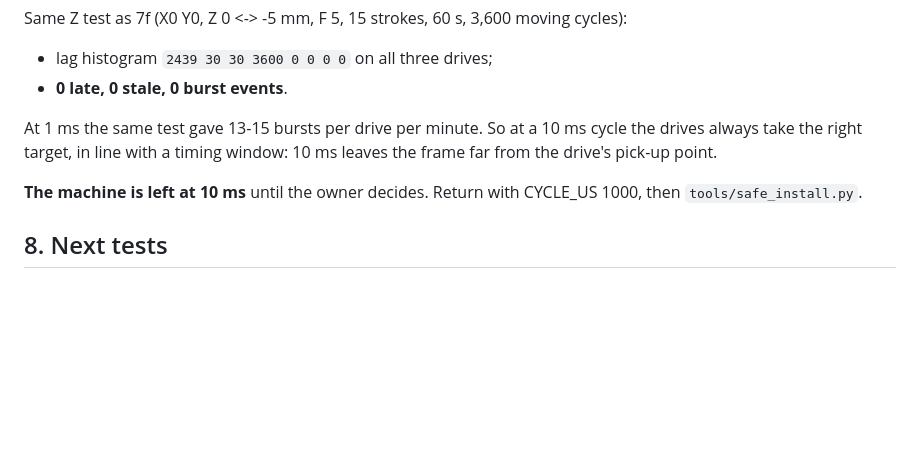
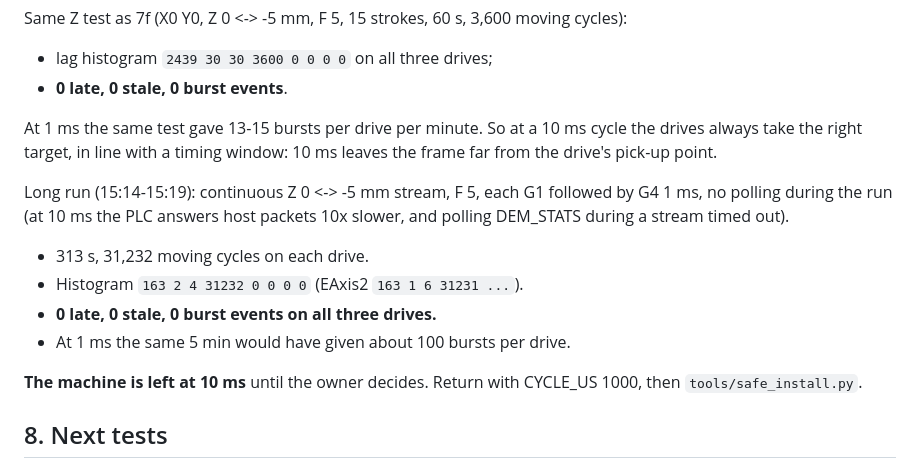
Before and after one commit to MDMTseng/xPLCCore, a Markdown page: doc_review/asda_stale_target_2026-09-30.md, the part around the change. GitHub-like rendering; blank space fills up the shorter version.

Commit message:
Doc: 5 min continuous Z at 10 ms cycle, no stale target
Co-Authored-By: Claude Opus 5.5 <noreply@anthropic.com>
Claude-Session: https://claude.ai/code/session_01UxmxoZa66w93qw2xJ8B3yH

```diff
--- a/doc_review/asda_stale_target_2026-09-30.md
+++ b/doc_review/asda_stale_target_2026-09-30.md
@@ -554,6 +554,14 @@ At 1 ms the same test gave 13-15 bursts per drive per minute. So at a 10 ms
 cycle the drives always take the right target, in line with a timing
 window: 10 ms leaves the frame far from the drive's pick-up point.
 
+Long run (15:14-15:19): continuous Z 0 <-> -5 mm stream, F 5, each G1
+followed by G4 1 ms, no polling during the run (at 10 ms the PLC answers
+host packets 10x slower, and polling DEM_STATS during a stream timed out).
+- 313 s, 31,232 moving cycles on each drive.
+- Histogram `163 2 4 31232 0 0 0 0` (EAxis2 `163 1 6 31231 ...`).
+- **0 late, 0 stale, 0 burst events on all three drives.**
+- At 1 ms the same 5 min would have given about 100 bursts per drive.
+
 **The machine is left at 10 ms** until the owner decides. Return with
 CYCLE_US 1000, then `tools/safe_install.py`.
 
```
